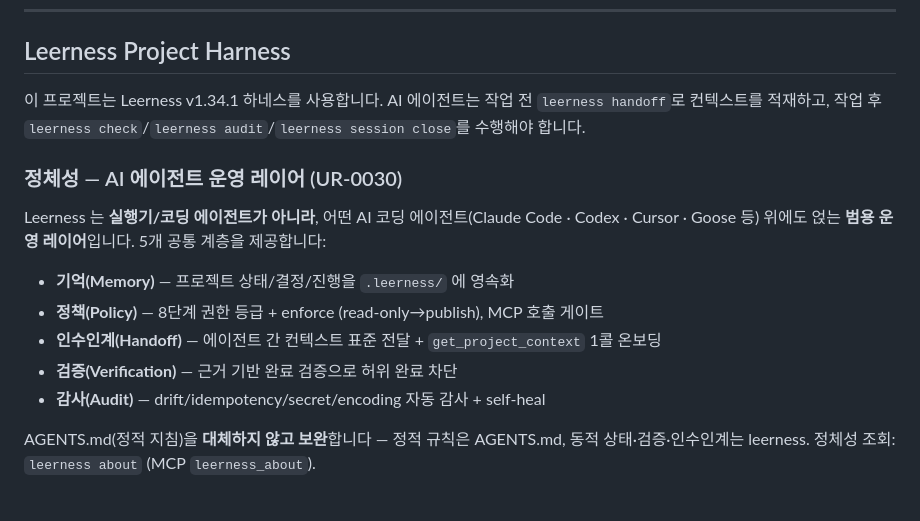
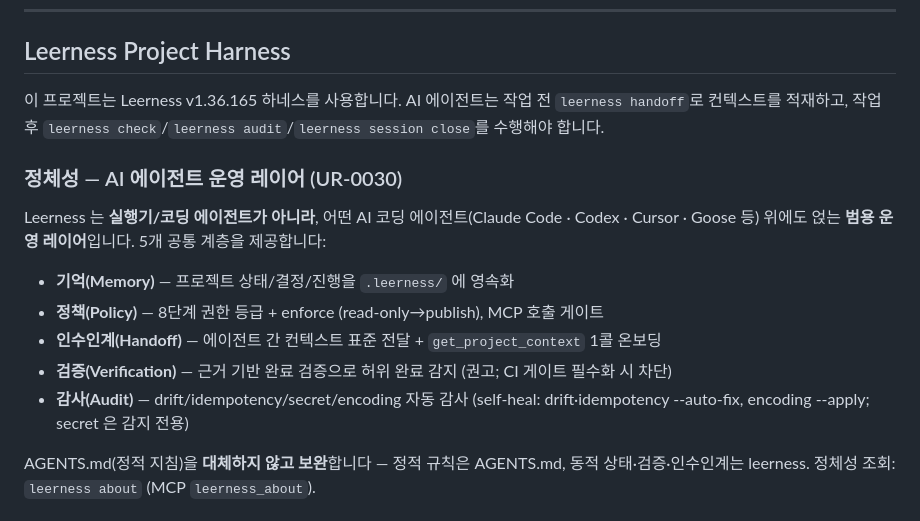
Before and after one commit to gugu9999gu/leerness-gate, a Markdown page: README.md, the part around one of its changes. Rendered like a GitHub page.

```diff
--- a/README.md
+++ b/README.md
@@ -108,7 +108,7 @@ MIT License.
 <!-- leerness:project-readme:start -->
 ## Leerness Project Harness
 
-이 프로젝트는 Leerness v1.34.1 하네스를 사용합니다. AI 에이전트는 작업 전 `leerness handoff`로 컨텍스트를 적재하고, 작업 후 `leerness check`/`leerness audit`/`leerness session close`를 수행해야 합니다.
+이 프로젝트는 Leerness v1.36.165 하네스를 사용합니다. AI 에이전트는 작업 전 `leerness handoff`로 컨텍스트를 적재하고, 작업 후 `leerness check`/`leerness audit`/`leerness session close`를 수행해야 합니다.
 
 ### 정체성 — AI 에이전트 운영 레이어 (UR-0030)
 
@@ -117,8 +117,8 @@ Leerness 는 **실행기/코딩 에이전트가 아니라**, 어떤 AI 코딩
 - **기억(Memory)** — 프로젝트 상태/결정/진행을 `.leerness/` 에 영속화
 - **정책(Policy)** — 8단계 권한 등급 + enforce (read-only→publish), MCP 호출 게이트
 - **인수인계(Handoff)** — 에이전트 간 컨텍스트 표준 전달 + `get_project_context` 1콜 온보딩
-- **검증(Verification)** — 근거 기반 완료 검증으로 허위 완료 차단
-- **감사(Audit)** — drift/idempotency/secret/encoding 자동 감사 + self-heal
+- **검증(Verification)** — 근거 기반 완료 검증으로 허위 완료 감지 (권고; CI 게이트 필수화 시 차단)
+- **감사(Audit)** — drift/idempotency/secret/encoding 자동 감사 (self-heal: drift·idempotency --auto-fix, encoding --apply; secret 은 감지 전용)
 
 AGENTS.md(정적 지침)을 **대체하지 않고 보완**합니다 — 정적 규칙은 AGENTS.md, 동적 상태·검증·인수인계는 leerness. 정체성 조회: `leerness about` (MCP `leerness_about`).
 
```
Also changed, not shown: other parts of README.md (+9 -9 lines).
